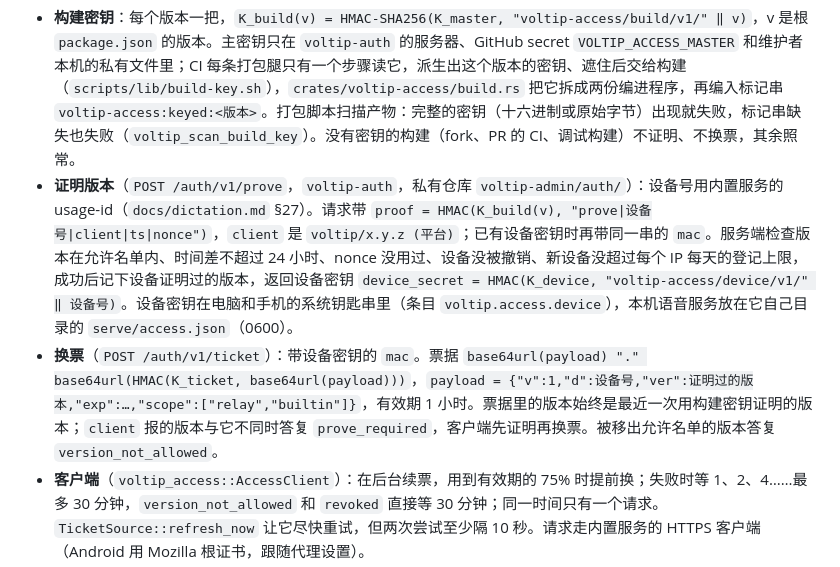
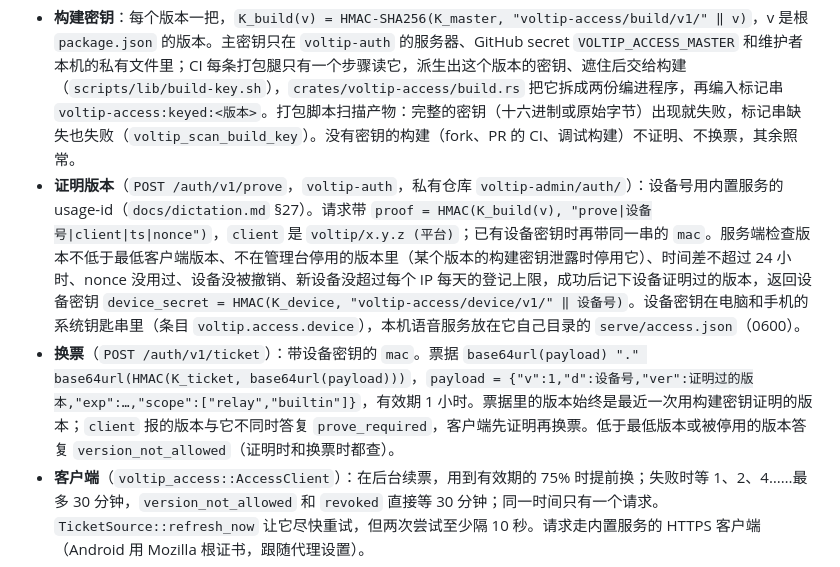
Before and after one commit to sunerpy/voltip, a Markdown page: docs/pairing.md, the part around the change. GitHub-like rendering.

```diff
--- a/docs/pairing.md
+++ b/docs/pairing.md
@@ -113,8 +113,8 @@ Idle → Joining(code|ticket) → KeyExchange → AwaitingVerification → Trust
 问题：托管中继的地址写在公开的代码和安装包里，fork 改一下地址就能用；内置服务的设备号是客户端自己说的。用户的目标是不让别人使用托管中继和内置服务，不收费（2026-11-03 的决定：设备凭据加短期票据，不要账号，不做平台认证，不做闭源模块；先统计，调高最低版本后再拦截）。
 
 - **构建密钥**：每个版本一把，`K_build(v) = HMAC-SHA256(K_master, "voltip-access/build/v1/" ‖ v)`，v 是根 `package.json` 的版本。主密钥只在 `voltip-auth` 的服务器、GitHub secret `VOLTIP_ACCESS_MASTER` 和维护者本机的私有文件里；CI 每条打包腿只有一个步骤读它，派生出这个版本的密钥、遮住后交给构建（`scripts/lib/build-key.sh`），`crates/voltip-access/build.rs` 把它拆成两份编进程序，再编入标记串 `voltip-access:keyed:<版本>`。打包脚本扫描产物：完整的密钥（十六进制或原始字节）出现就失败，标记串缺失也失败（`voltip_scan_build_key`）。没有密钥的构建（fork、PR 的 CI、调试构建）不证明、不换票，其余照常。
-- **证明版本**（`POST /auth/v1/prove`，`voltip-auth`，私有仓库 `voltip-admin/auth/`）：设备号用内置服务的 usage-id（`docs/dictation.md` §27）。请求带 `proof = HMAC(K_build(v), "prove|设备号|client|ts|nonce")`，`client` 是 `voltip/x.y.z (平台)`；已有设备密钥时再带同一串的 `mac`。服务端检查版本在允许名单内、时间差不超过 24 小时、nonce 没用过、设备没被撤销、新设备没超过每个 IP 每天的登记上限，成功后记下设备证明过的版本，返回设备密钥 `device_secret = HMAC(K_device, "voltip-access/device/v1/" ‖ 设备号)`。设备密钥在电脑和手机的系统钥匙串里（条目 `voltip.access.device`），本机语音服务放在它自己目录的 `serve/access.json`（0600）。
-- **换票**（`POST /auth/v1/ticket`）：带设备密钥的 `mac`。票据 `base64url(payload) "." base64url(HMAC(K_ticket, base64url(payload)))`，`payload = {"v":1,"d":设备号,"ver":证明过的版本,"exp":…,"scope":["relay","builtin"]}`，有效期 1 小时。票据里的版本始终是最近一次用构建密钥证明的版本；`client` 报的版本与它不同时答复 `prove_required`，客户端先证明再换票。被移出允许名单的版本答复 `version_not_allowed`。
+- **证明版本**（`POST /auth/v1/prove`，`voltip-auth`，私有仓库 `voltip-admin/auth/`）：设备号用内置服务的 usage-id（`docs/dictation.md` §27）。请求带 `proof = HMAC(K_build(v), "prove|设备号|client|ts|nonce")`，`client` 是 `voltip/x.y.z (平台)`；已有设备密钥时再带同一串的 `mac`。服务端检查版本不低于最低客户端版本、不在管理台停用的版本里（某个版本的构建密钥泄露时停用它）、时间差不超过 24 小时、nonce 没用过、设备没被撤销、新设备没超过每个 IP 每天的登记上限，成功后记下设备证明过的版本，返回设备密钥 `device_secret = HMAC(K_device, "voltip-access/device/v1/" ‖ 设备号)`。设备密钥在电脑和手机的系统钥匙串里（条目 `voltip.access.device`），本机语音服务放在它自己目录的 `serve/access.json`（0600）。
+- **换票**（`POST /auth/v1/ticket`）：带设备密钥的 `mac`。票据 `base64url(payload) "." base64url(HMAC(K_ticket, base64url(payload)))`，`payload = {"v":1,"d":设备号,"ver":证明过的版本,"exp":…,"scope":["relay","builtin"]}`，有效期 1 小时。票据里的版本始终是最近一次用构建密钥证明的版本；`client` 报的版本与它不同时答复 `prove_required`，客户端先证明再换票。低于最低版本或被停用的版本答复 `version_not_allowed`（证明时和换票时都查）。
 - **客户端**（`voltip_access::AccessClient`）：在后台续票，用到有效期的 75% 时提前换；失败时等 1、2、4……最多 30 分钟，`version_not_allowed` 和 `revoked` 直接等 30 分钟；同一时间只有一个请求。`TicketSource::refresh_now` 让它尽快重试，但两次尝试至少隔 10 秒。请求走内置服务的 HTTPS 客户端（Android 用 Mozilla 根证书，跟随代理设置）。
 - **只给构建自带的中继和内置服务**：中继连接只有在 `RelaySource::Builtin` 时才带票据源（`CoreConfig::tickets`），连接自检从不发；内置服务的请求带 `X-Voltip-Ticket`，用户配置的服务商收不到。
 - **中继的连接内认证**：客户端 `hello.features` 带 `ticket`；中继配了 `--ticket-key-file` 时 `hello_ack.features` 带 `ticket`。这时客户端发 `auth{ticket}`，收到 `auth_ack{exp}` 后才报告「已连接」，所以 `attach` 和配对请求都在认证之后；拿到新票后再发一次 `auth`。没有票时先请求一张、最多等 5 秒（`LinkConfig::ticket_wait`），还没有就不带票继续；票被拒（`ticket_invalid`）也不带票继续。中继验 MAC、`scope` 含 `relay`、未过期，记下这条连接的到期时间；有票时，最低版本按票据里的版本判断。
```
Also changed, not shown: docs/runbook.md (+2 -2 lines), docs/threat-model.md (+1 -1 lines).
